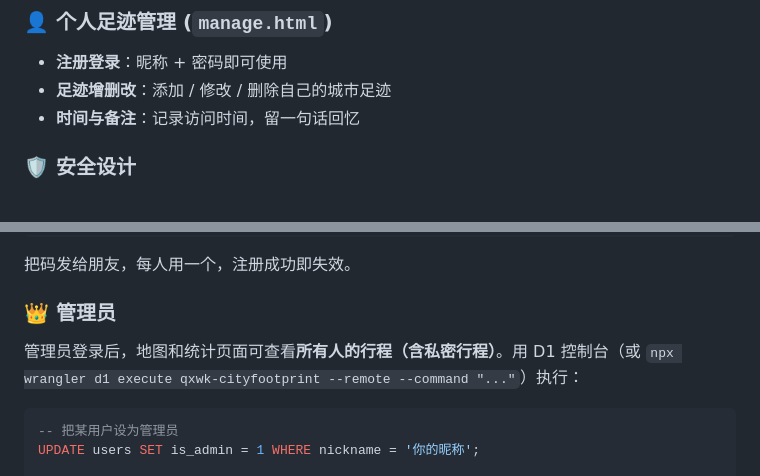
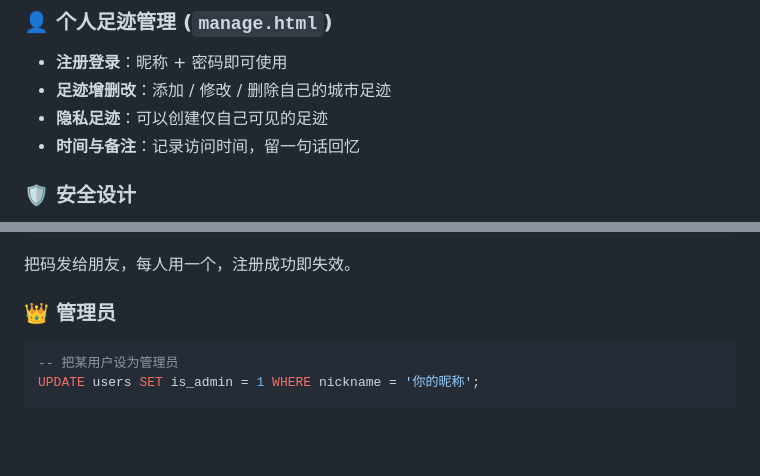
Before and after one commit to Qxwk-Studio/Qxwk-CityFootprint, a Markdown page: README.md, 2 parts joined by grey strips. Rendered like a GitHub page; blank space fills up the shorter version.

Commit message:
2026.8.7 介绍更新

````diff
--- a/README.md
+++ b/README.md
@@ -14,6 +14,7 @@
 ### 👤 个人足迹管理 (`manage.html`)
 - **注册登录**：昵称 + 密码即可使用
 - **足迹增删改**：添加 / 修改 / 删除自己的城市足迹
+- **隐私足迹**：可以创建仅自己可见的足迹
 - **时间与备注**：记录访问时间，留一句话回忆
 
 ### 🛡️ 安全设计
@@ -106,8 +107,6 @@ SELECT code, used_at FROM invite_codes;
 
 ### 👑 管理员
 
-管理员登录后，地图和统计页面可查看**所有人的行程（含私密行程）**。用 D1 控制台（或 `npx wrangler d1 execute qxwk-cityfootprint --remote --command "..."`）执行：
-
 ```sql
 -- 把某用户设为管理员
 UPDATE users SET is_admin = 1 WHERE nickname = '你的昵称';
````
